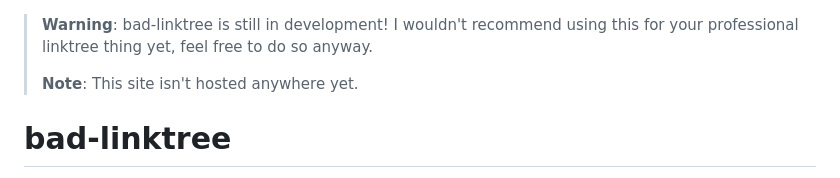
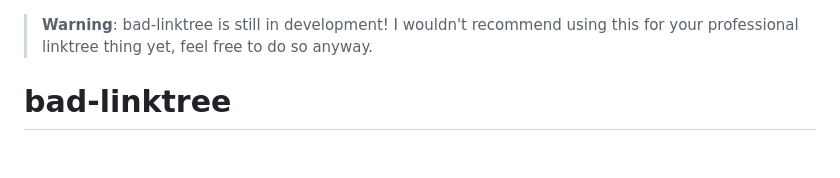
Before and after one commit to WilliamAnimate/bad-linktree, a Markdown page: README.md, the part around the change. Drawn GitHub-style; blank space fills up the shorter version.

Commit message:
ok time to deploy

```diff
--- a/README.md
+++ b/README.md
@@ -4,9 +4,6 @@
 
 > **Warning**:
 > bad-linktree is still in development! I wouldn't recommend using this for your professional linktree thing yet, feel free to do so anyway.
->
-> **Note**:
-> This site isn't hosted anywhere yet.
 
 # bad-linktree
 
```
